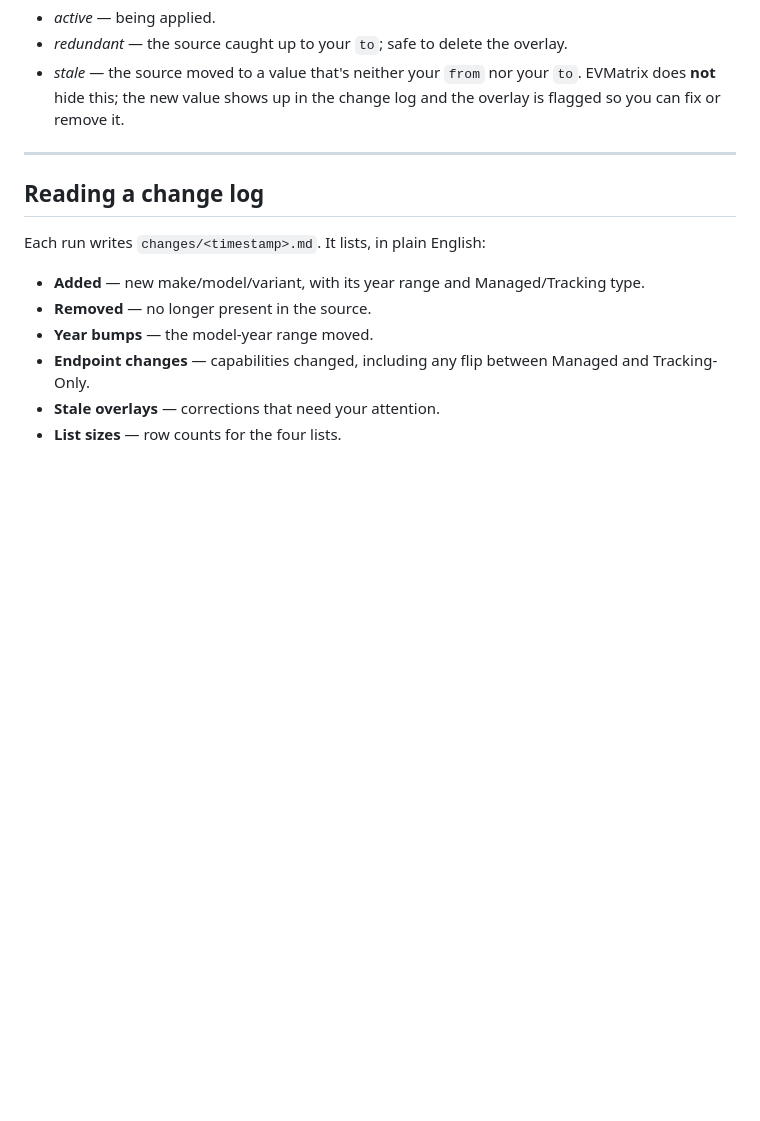
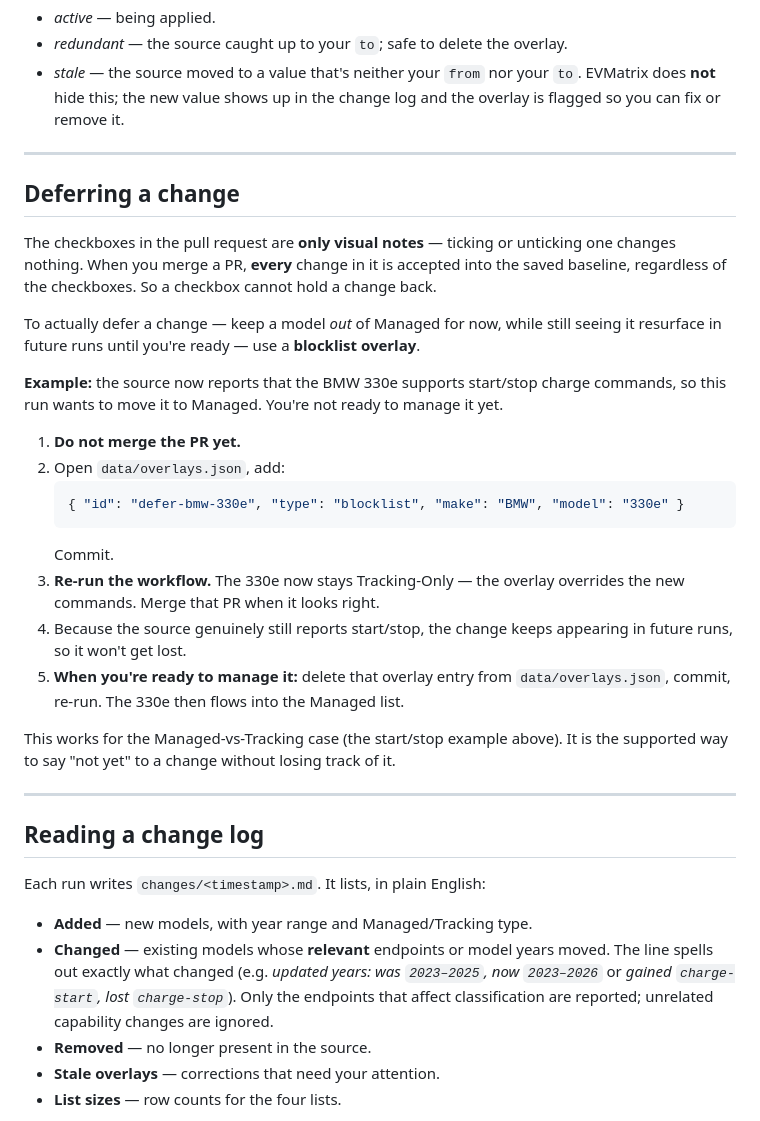
Before and after one commit to ana-bogdanova/evmatrix-test, a Markdown page: README.md, the part around the change. Rendered like a GitHub page; blank space fills up the shorter version.

````diff
--- a/README.md
+++ b/README.md
@@ -89,13 +89,34 @@ Rules: every overlay needs a unique `id` and a `type`. `make` is required; `mode
 
 ---
 
+## Deferring a change
+
+The checkboxes in the pull request are **only visual notes** — ticking or unticking one changes nothing. When you merge a PR, **every** change in it is accepted into the saved baseline, regardless of the checkboxes. So a checkbox cannot hold a change back.
+
+To actually defer a change — keep a model *out* of Managed for now, while still seeing it resurface in future runs until you're ready — use a **blocklist overlay**.
+
+**Example:** the source now reports that the BMW 330e supports start/stop charge commands, so this run wants to move it to Managed. You're not ready to manage it yet.
+
+1. **Do not merge the PR yet.**
+2. Open `data/overlays.json`, add:
+   ```json
+   { "id": "defer-bmw-330e", "type": "blocklist", "make": "BMW", "model": "330e" }
+   ```
+   Commit.
+3. **Re-run the workflow.** The 330e now stays Tracking-Only — the overlay overrides the new commands. Merge that PR when it looks right.
+4. Because the source genuinely still reports start/stop, the change keeps appearing in future runs, so it won't get lost.
+5. **When you're ready to manage it:** delete that overlay entry from `data/overlays.json`, commit, re-run. The 330e then flows into the Managed list.
+
+This works for the Managed-vs-Tracking case (the start/stop example above). It is the supported way to say "not yet" to a change without losing track of it.
+
+---
+
 ## Reading a change log
 
 Each run writes `changes/<timestamp>.md`. It lists, in plain English:
-- **Added** — new make/model/variant, with its year range and Managed/Tracking type.
+- **Added** — new models, with year range and Managed/Tracking type.
+- **Changed** — existing models whose **relevant** endpoints or model years moved. The line spells out exactly what changed (e.g. *updated years: was `2023–2025`, now `2023–2026`* or *gained `charge-start`, lost `charge-stop`*). Only the endpoints that affect classification are reported; unrelated capability changes are ignored.
 - **Removed** — no longer present in the source.
-- **Year bumps** — the model-year range moved.
-- **Endpoint changes** — capabilities changed, including any flip between Managed and Tracking-Only.
 - **Stale overlays** — corrections that need your attention.
 - **List sizes** — row counts for the four lists.
 
````
